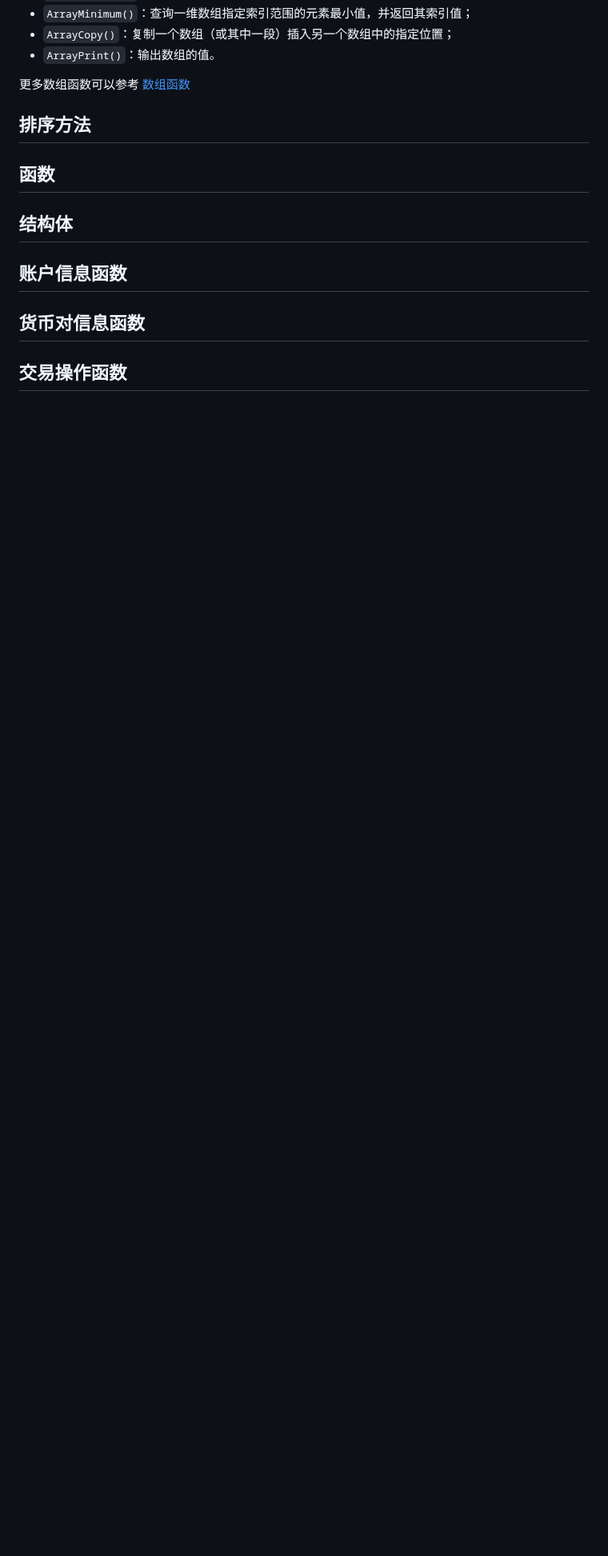
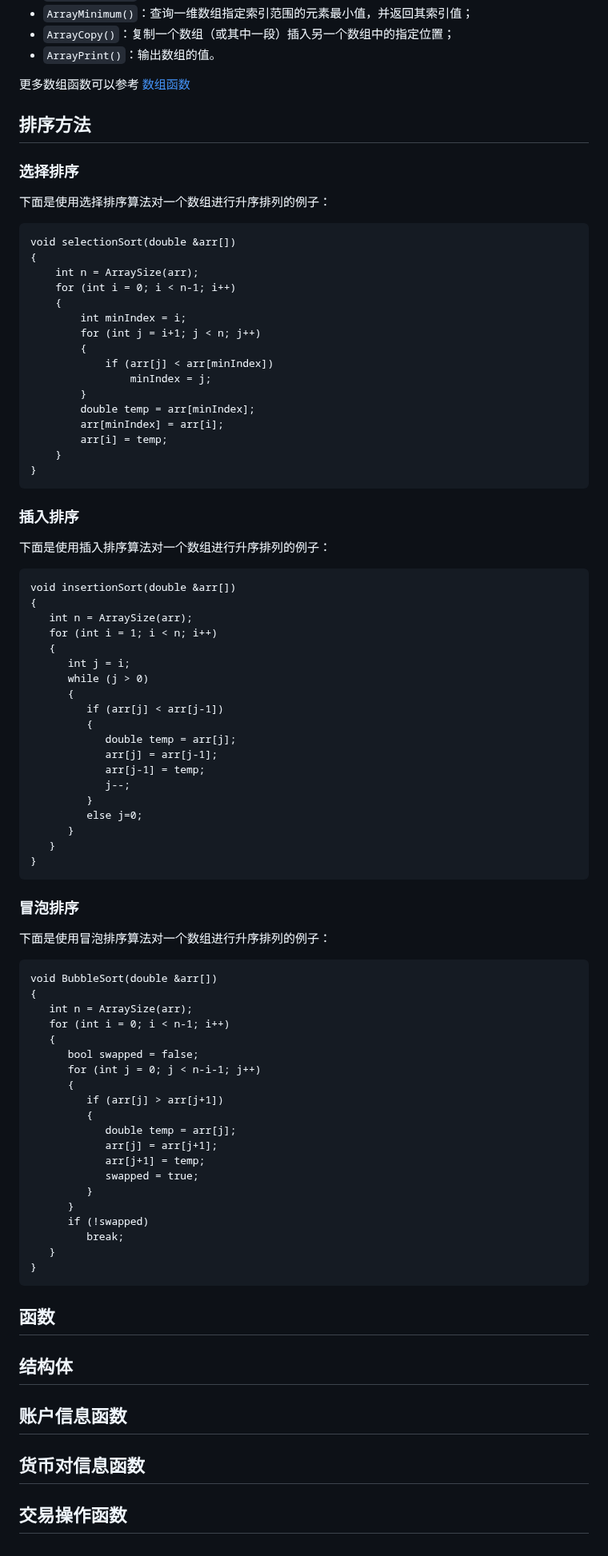
Before and after one commit to foolmuyi/LearningLog, a Markdown page: Notes/MQL5/MQL5.md, the part around one of its changes. Shown at 80% size. GitHub-like rendering; blank space fills up the shorter version.

Commit message:
finish sorting

````diff
--- a/Notes/MQL5/MQL5.md
+++ b/Notes/MQL5/MQL5.md
@@ -647,6 +650,82 @@ MQL5提供了一些对数组进行操作的函数，我们在编写程序时可
 
 ## 排序方法
 
+### 选择排序
+
+下面是使用选择排序算法对一个数组进行升序排列的例子：
+
+```
+void selectionSort(double &arr[])
+{
+    int n = ArraySize(arr);
+    for (int i = 0; i < n-1; i++)
+    {
+        int minIndex = i;
+        for (int j = i+1; j < n; j++)
+        {
+            if (arr[j] < arr[minIndex])
+                minIndex = j;
+        }
+        double temp = arr[minIndex];
+        arr[minIndex] = arr[i];
+        arr[i] = temp;
+    }
+}
+```
+
+### 插入排序
+
+下面是使用插入排序算法对一个数组进行升序排列的例子：
+
+```
+void insertionSort(double &arr[])
+{
+   int n = ArraySize(arr);
+   for (int i = 1; i < n; i++)
+   {
+      int j = i;
+      while (j > 0)
+      {
+         if (arr[j] < arr[j-1])
+         {
+            double temp = arr[j];
+            arr[j] = arr[j-1];
+            arr[j-1] = temp;
+            j--;
+         }
+         else j=0;
+      }
+   }
+}
+```
+
+### 冒泡排序
+
+下面是使用冒泡排序算法对一个数组进行升序排列的例子：
+
+```
+void BubbleSort(double &arr[])
+{
+   int n = ArraySize(arr);
+   for (int i = 0; i < n-1; i++)
+   {
+      bool swapped = false;
+      for (int j = 0; j < n-i-1; j++)
+      {
+         if (arr[j] > arr[j+1])
+         {
+            double temp = arr[j];
+            arr[j] = arr[j+1];
+            arr[j+1] = temp;
+            swapped = true;
+         }
+      }
+      if (!swapped)
+         break;
+   }
+}
+```
+
 ## 函数
 
 ## 结构体
````
Also changed, not shown: other parts of Notes/MQL5/MQL5.md (+3 -0 lines).
